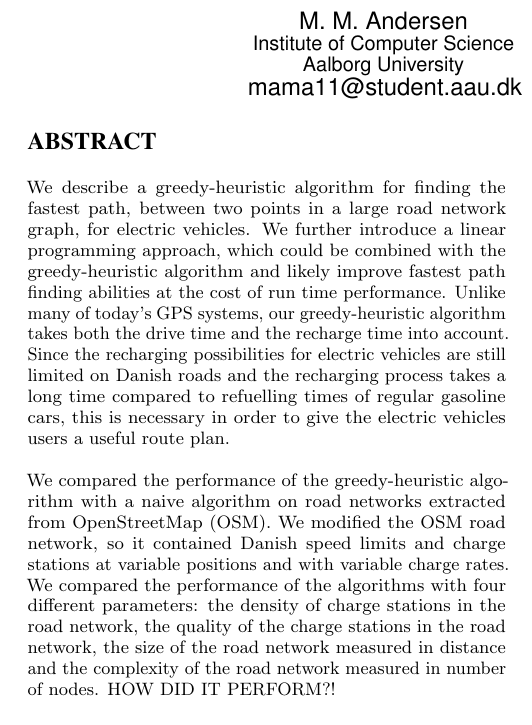
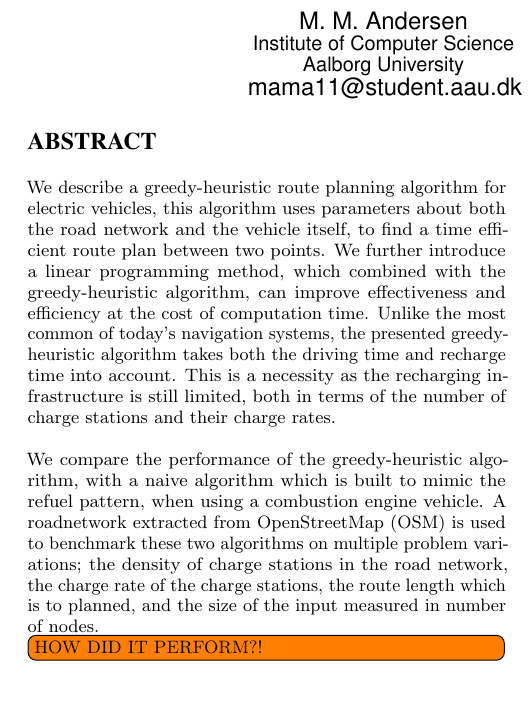
Before and after one commit to Hestogpony/AAU_BachelorProject, a LaTeX paper (Article/main.tex, which reads Article/content/abstract.tex): part of one column of page 1 of 6, cut so that both start at the same text, the shorter picture padded with empty space. Compiled offline with pdfLaTeX.

Commit message:
rettelser i abstract

```diff
--- a/Article/content/abstract.tex
+++ b/Article/content/abstract.tex
@@ -1,18 +1,8 @@
 \begin{abstract}
-We describe a greedy-heuristic algorithm for finding the fastest path, between two points in a
-large road network graph, for electric vehicles. We further introduce a linear programming
-approach, which could be combined with the greedy-heuristic algorithm and likely improve fastest path
-finding abilities at the cost of run time performance. Unlike many of today's GPS systems, our greedy-heuristic
-algorithm takes both the drive time and the recharge time into account. Since the recharging possibilities for
-electric vehicles are still limited on Danish roads and the recharging process takes a long time compared to refuelling
-times of regular gasoline cars, this is necessary in order to give the electric vehicles users a
-useful route plan.\\
+We describe a greedy-heuristic route planning algorithm for electric vehicles, this algorithm uses parameters about both the road network and the vehicle itself, to find a time efficient route plan between two points. We further introduce a linear programming method, which combined with the greedy-heuristic algorithm, can improve effectiveness and efficiency at the cost of computation time. Unlike the most common of today's navigation systems, the presented greedy-heuristic algorithm takes both the driving time and recharge time into account. This is a necessity as the recharging infrastructure is still limited, both in terms of the number of charge stations and their charge rates.\\
 
-We compared the performance of the greedy-heuristic algorithm with a naive algorithm on road
-networks extracted from OpenStreetMap (OSM). We modified the OSM road network, so it contained Danish speed limits
-and charge stations at variable positions and with variable charge rates. We compared the performance of the algorithms
-with four different parameters: the density of charge stations in the road network, the quality of the charge stations
-in the road network, the size of the road network measured in distance and the complexity of the road network measured
-in number of nodes. HOW DID IT PERFORM?!
+We compare the performance of the greedy-heuristic algorithm, with a naive algorithm which is built to mimic the refuel pattern, when using a combustion engine vehicle. A roadnetwork extracted from OpenStreetMap (OSM) is used to benchmark these two algorithms on multiple problem variations; the density of charge stations in the road network, the charge rate of the charge stations, the route length which is to planned, and the size of the input measured in number of nodes.
+
+\todo[inline]{HOW DID IT PERFORM?!}
 
 \end{abstract}
```
